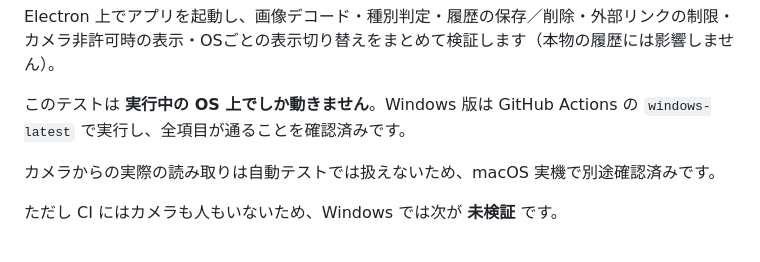
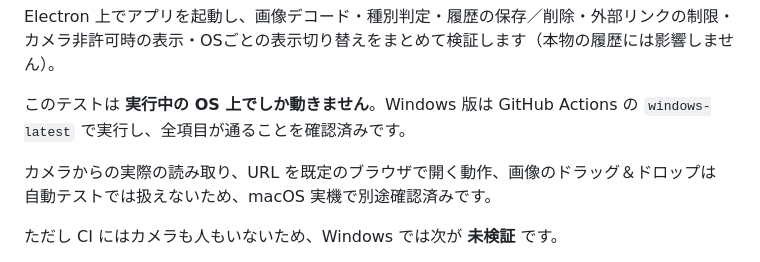
Before and after one commit to shuniku/qr-reader-for-laptop-pc, a Markdown page: README.ja.md, the part around the change. GitHub-like rendering.

Commit message:
URL起動とドラッグ&ドロップの実機確認をREADMEに追記
macOS実機で確認済みの項目に、URLを既定ブラウザで開く動作と
画像のドラッグ&ドロップを追加した。3言語とも同じ内容。

Claude-Session: https://claude.ai/code/session_01TwAXkpEmVz843tmwfj5i6Q

```diff
--- a/README.ja.md
+++ b/README.ja.md
@@ -103,7 +103,8 @@ Electron 上でアプリを起動し、画像デコード・種別判定・履
 このテストは **実行中の OS 上でしか動きません**。Windows 版は GitHub Actions の
 `windows-latest` で実行し、全項目が通ることを確認済みです。
 
-カメラからの実際の読み取りは自動テストでは扱えないため、macOS 実機で別途確認済みです。
+カメラからの実際の読み取り、URL を既定のブラウザで開く動作、画像のドラッグ＆ドロップは
+自動テストでは扱えないため、macOS 実機で別途確認済みです。
 
 ただし CI にはカメラも人もいないため、Windows では次が **未検証** です。
 
```
Also changed, not shown: README.md (+3 -2 lines), README.zh-CN.md (+2 -1 lines).
